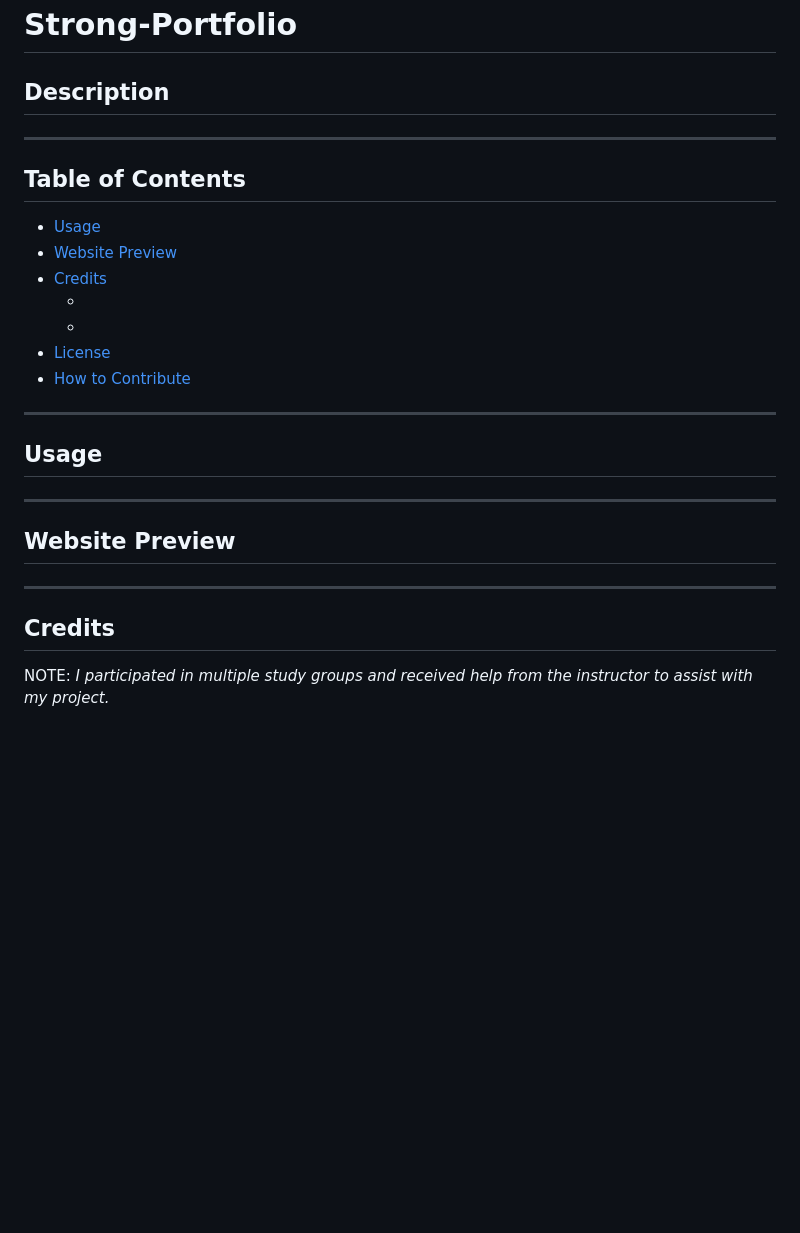
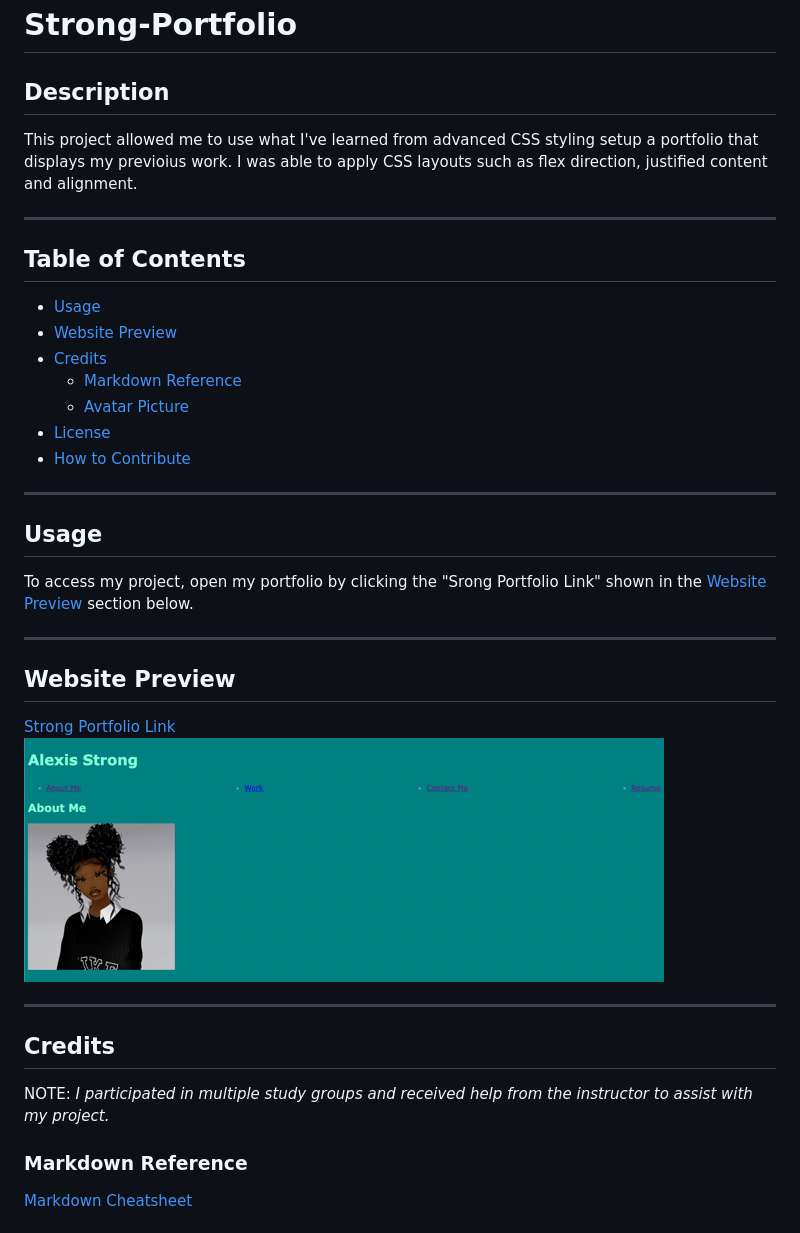
Before and after one commit to alexisstrong11/Strong-Portfolio, a Markdown page: README.md, the part around one of its changes. Drawn GitHub-style; pictures changed too: assets/images/Portfolio.png (added); blank space fills up the shorter version.

```diff
--- a/README.md
+++ b/README.md
@@ -1,25 +1,27 @@
 # Strong-Portfolio
 
 ## **Description**
-
+This project allowed me to use what I've learned from advanced CSS styling setup a portfolio that displays my previoius work.  I was able to apply CSS layouts such as flex direction, justified content and alignment.
 
 - - - -
 ## **Table of Contents**
 - [Usage](#usage)
 - [Website Preview](#website-preview)
 - [Credits](#credits)
-    - [](#)
-    - [](#)
+    - [Markdown Reference](#markdown-reference)
+    - [Avatar Picture](#avatar)
 - [License](#license)
 - [How to Contribute](#how-to-contribute)
 - - - -
 ## **Usage**
-
+To access my project, open my portfolio by clicking the "Srong Portfolio Link" shown in the [Website Preview](#website-preview)<a name="website_preview"></a> section below.
 - - - -
 ## **Website Preview**
-
+[Strong Portfolio Link](https://alexisstrong11.github.io/Strong-Portfolio/) ![Preview of portfolio](./assets/images/Portfolio.png)
 - - - -
 ## **Credits**
 NOTE: *I participated in multiple study groups and received help from the instructor to assist with my  project.*
 
+### Markdown Reference
+[Markdown Cheatsheet](https://github.com/tchapi/markdown-cheatsheet/blob/master/README.md/ "Markdown Cheatsheet")
 
```
Also changed, not shown: other parts of README.md (+3 -0 lines), assets/images/Avatar.png (added), assets/images/Portfolio SS.png (added), 5 other files.
